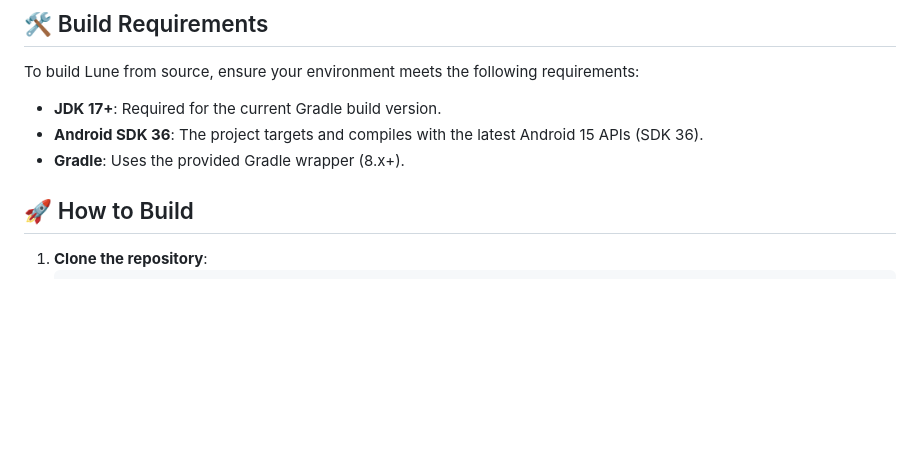
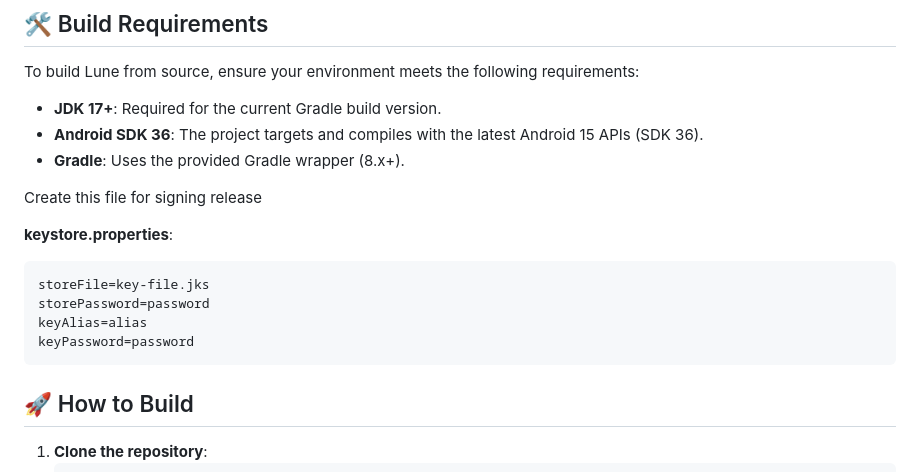
Before and after one commit to MrDemonc/Lune, a Markdown page: README.md, the part around the change. Drawn GitHub-style; blank space fills up the shorter version.

````diff
--- a/README.md
+++ b/README.md
@@ -56,6 +56,17 @@ To build Lune from source, ensure your environment meets the following requireme
 - **Android SDK 36**: The project targets and compiles with the latest Android 15 APIs (SDK 36).
 - **Gradle**: Uses the provided Gradle wrapper (8.x+).
 
+Create this file for signing release
+
+**keystore.properties**:
+
+```bash
+storeFile=key-file.jks
+storePassword=password
+keyAlias=alias
+keyPassword=password
+```
+
 ## 🚀 How to Build
 
 1. **Clone the repository**:
````
